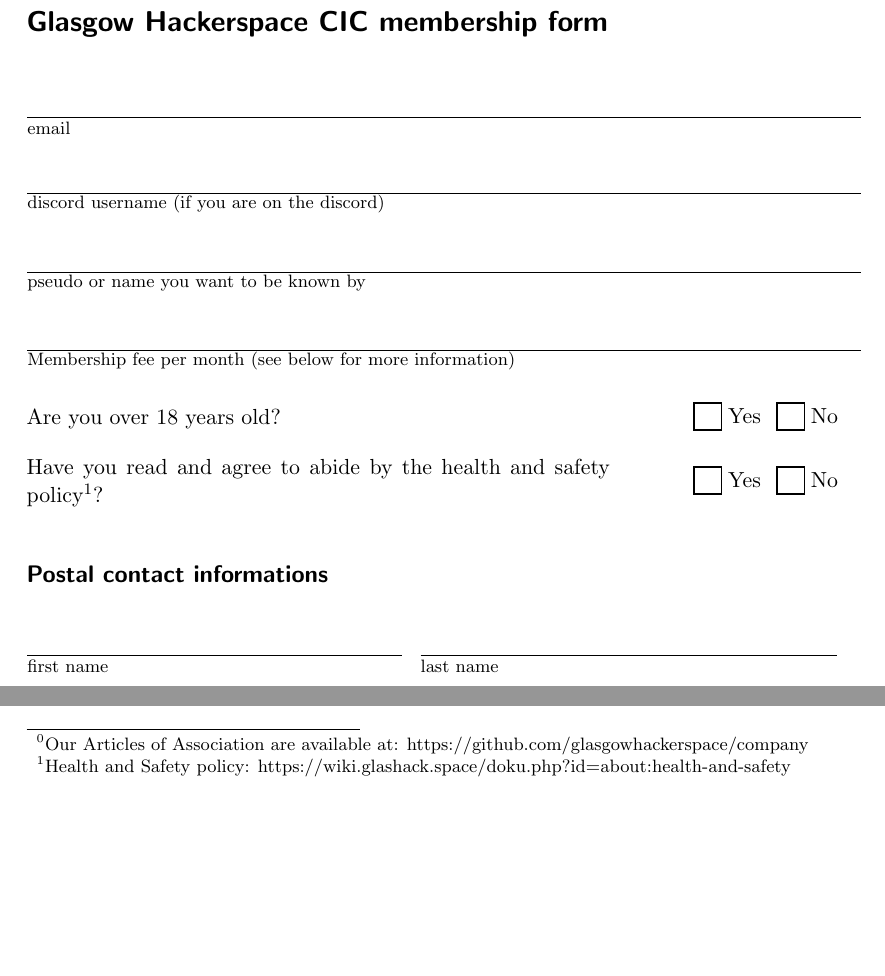
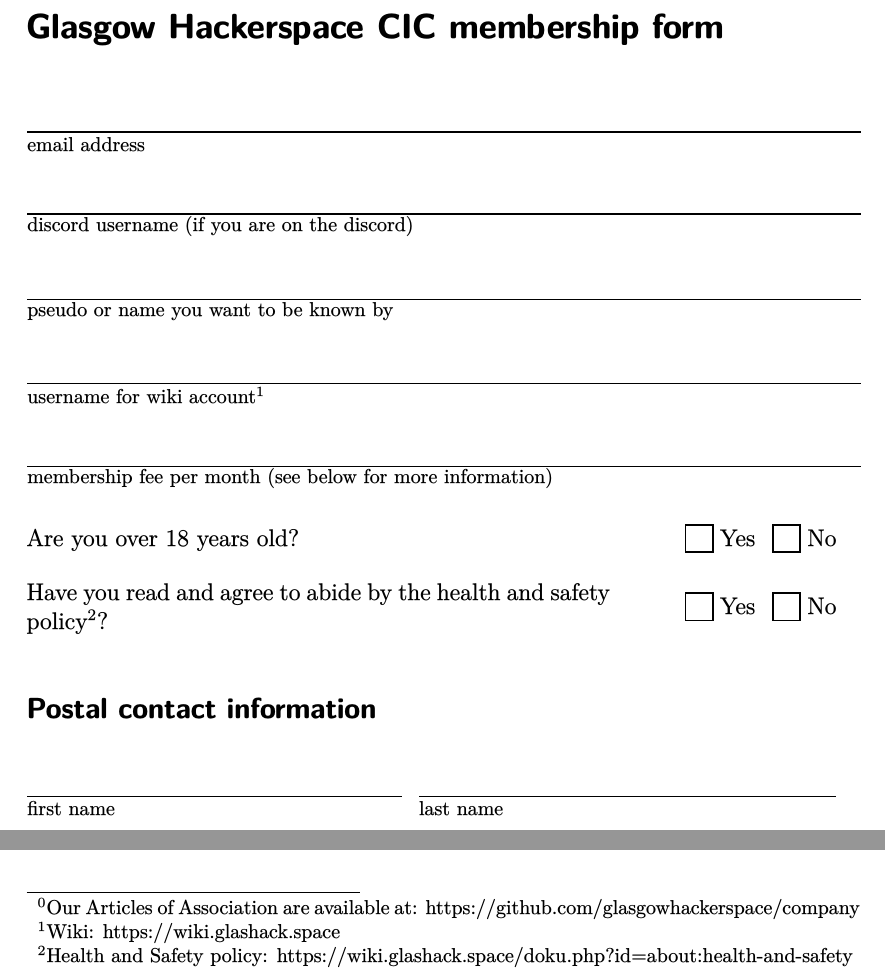
Before and after one commit to glasgowhackerspace/company, a LaTeX document (membership-form.tex): two parts of the page, joined at a grey line, cut so that both start at the same text, the shorter picture padded with empty space. The pictures show the PDF file membership-form.pdf that the author committed with the source.

Commit message:
Add wiki account name request

```diff
--- a/membership-form.tex
+++ b/membership-form.tex
@@ -53,19 +57,21 @@
   \thispagestyle{empty} % suppress page number
   \section*{Glasgow Hackerspace CIC membership form}
   \begin{Form}
-    \field{email}{1.0\linewidth}%
+    \field{email address}{1.0\linewidth}%
 
     \field{discord username (if you are on the discord)}{1.0\linewidth}%
 
     \field{pseudo or name you want to be known by}{1.0\linewidth}%
 
-    \field{Membership fee per month (see below for more information)}{1.0\linewidth}%
+    \field{username for wiki account\footnotemark[1]}{1.0\linewidth}%
+
+    \field{membership fee per month (see below for more information)}{1.0\linewidth}%
 
     \yesno{Are you over 18 years old?}{adult}
 
-    \yesno{Have you read and agree to abide by the health and safety policy\footnotemark[1]?}{policy}
+    \yesno{Have you read and agree to abide by the health and safety policy\footnotemark[2]?}{policy}
 
-    \subsection*{Postal contact informations}
+    \subsection*{Postal contact information}
 
     \field{first name}{0.45\linewidth}\hfill\field{last name}{0.5\linewidth}%
 
@@ -88,6 +94,7 @@
   2006).
 
   \footnotetext{Our Articles of Association are available at: https://github.com/glasgowhackerspace/company}
-  \footnotetext[1]{Health and Safety policy: https://wiki.glashack.space/doku.php?id=about:health-and-safety}
+  \footnotetext[1]{Wiki: https://wiki.glashack.space}
+  \footnotetext[2]{Health and Safety policy: https://wiki.glashack.space/doku.php?id=about:health-and-safety}
 
 \end{document}
```
Also changed, not shown: membership-form.pdf, membership-form.tex (6 more changed lines).
